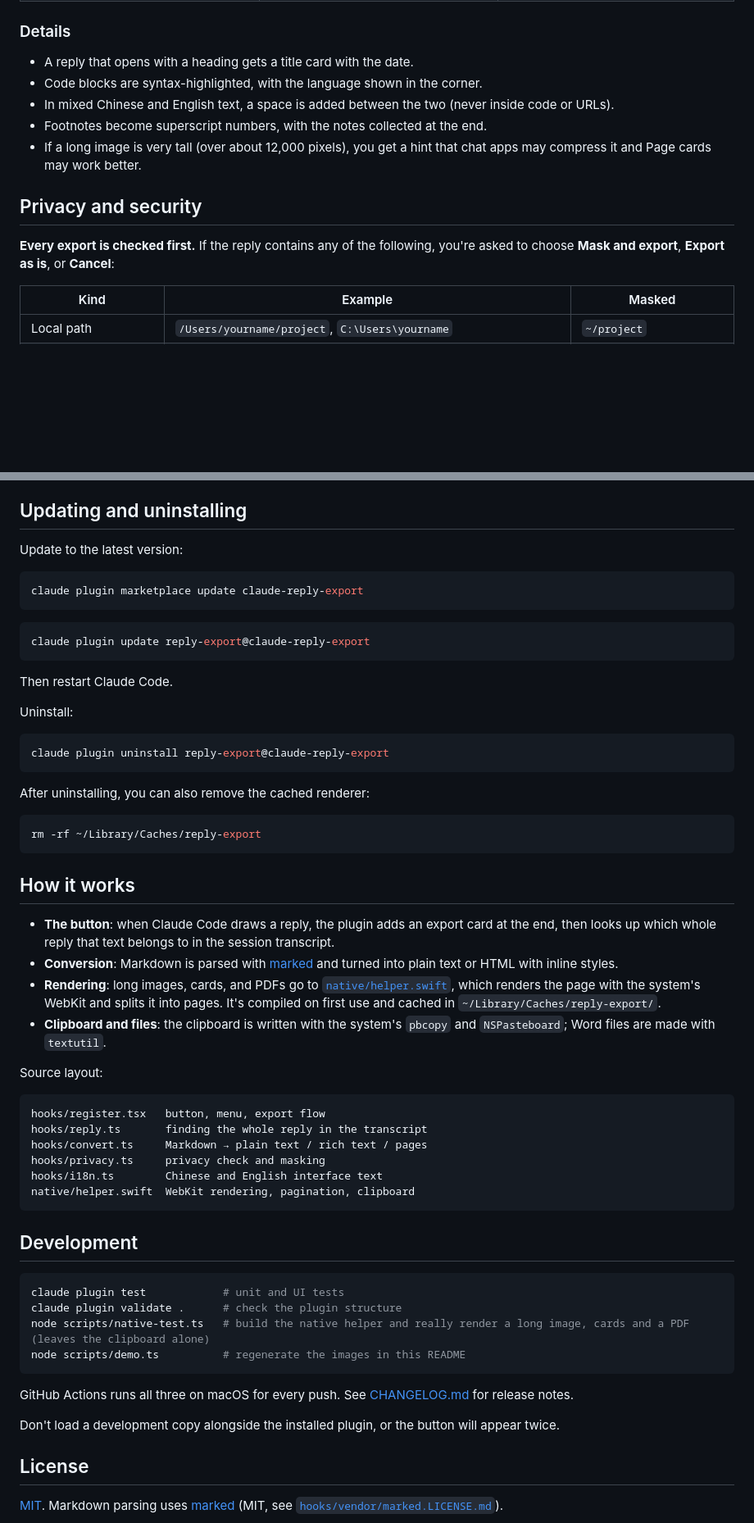
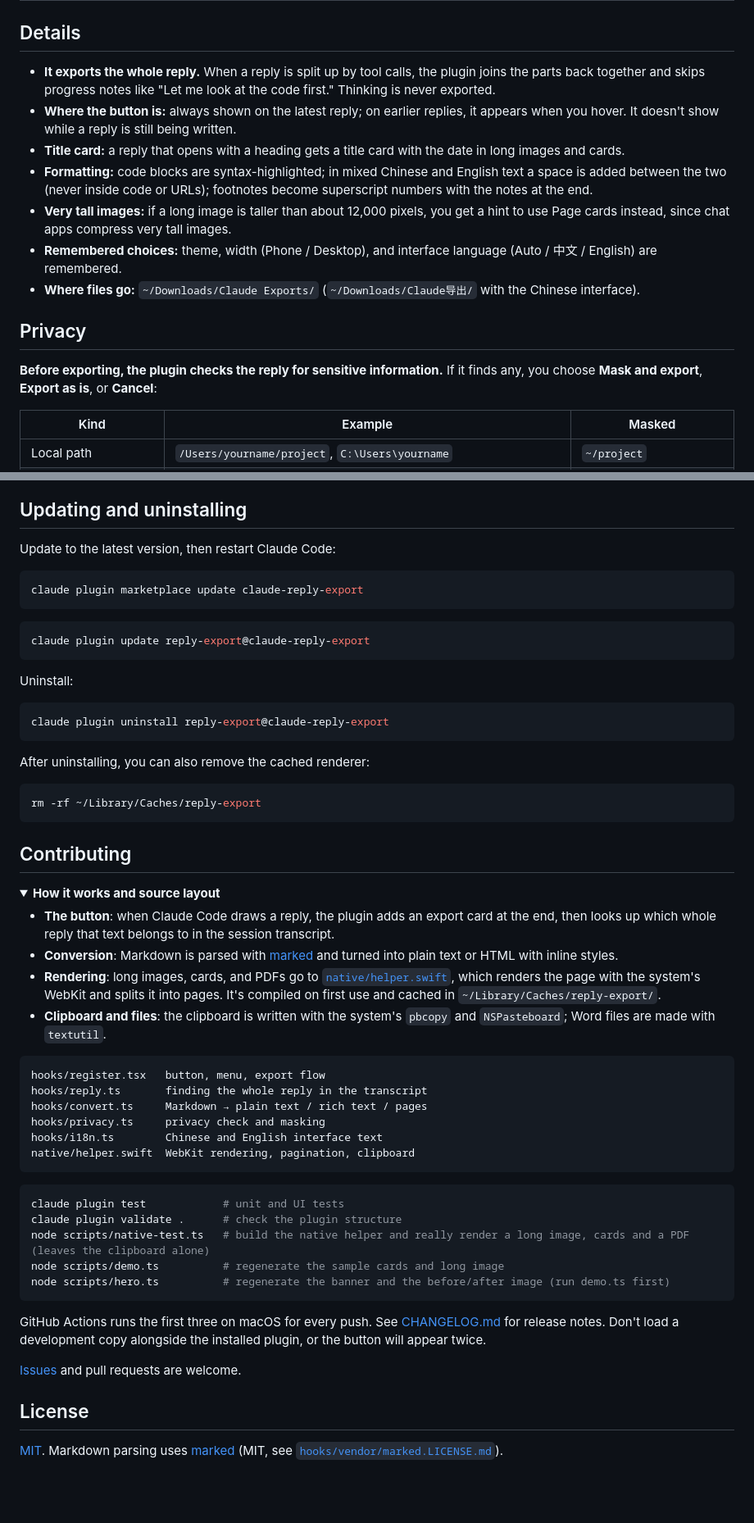
Before and after one commit to junjunup/claude-reply-export, a Markdown page: README.en.md, 2 parts joined by grey strips. Shown at 82% size. Rendered like a GitHub page; folded sections open; blank space fills up the shorter version.

````diff
--- a/README.en.md
+++ b/README.en.md
@@ -134,17 +60,19 @@ Option B is the smallest change. See the design doc (https://example.com/design)
   <tr><td align="center">Warm paper</td><td align="center">Clean white</td><td align="center">Dark</td></tr>
 </table>
 
-### Details
+## Details
 
-- A reply that opens with a heading gets a title card with the date.
-- Code blocks are syntax-highlighted, with the language shown in the corner.
-- In mixed Chinese and English text, a space is added between the two (never inside code or URLs).
-- Footnotes become superscript numbers, with the notes collected at the end.
-- If a long image is very tall (over about 12,000 pixels), you get a hint that chat apps may compress it and Page cards may work better.
+- **It exports the whole reply.** When a reply is split up by tool calls, the plugin joins the parts back together and skips progress notes like "Let me look at the code first." Thinking is never exported.
+- **Where the button is:** always shown on the latest reply; on earlier replies, it appears when you hover. It doesn't show while a reply is still being written.
+- **Title card:** a reply that opens with a heading gets a title card with the date in long images and cards.
+- **Formatting:** code blocks are syntax-highlighted; in mixed Chinese and English text a space is added between the two (never inside code or URLs); footnotes become superscript numbers with the notes at the end.
+- **Very tall images:** if a long image is taller than about 12,000 pixels, you get a hint to use Page cards instead, since chat apps compress very tall images.
+- **Remembered choices:** theme, width (Phone / Desktop), and interface language (Auto / 中文 / English) are remembered.
+- **Where files go:** `~/Downloads/Claude Exports/` (`~/Downloads/Claude导出/` with the Chinese interface).
 
-## Privacy and security
+## Privacy
 
-**Every export is checked first.** If the reply contains any of the following, you're asked to choose **Mask and export**, **Export as is**, or **Cancel**:
+**Before exporting, the plugin checks the reply for sensitive information.** If it finds any, you choose **Mask and export**, **Export as is**, or **Cancel**:
 
 | Kind | Example | Masked |
 |---|---|---|
@@ -200,7 +157,7 @@ Copy exports, PDF, and Word replace the clipboard contents, so you can paste rig
 
 ## Updating and uninstalling
 
-Update to the latest version:
+Update to the latest version, then restart Claude Code:
 
 ```bash
 claude plugin marketplace update claude-reply-export
@@ -208,8 +165,6 @@ claude plugin marketplace update claude-reply-export
 ```bash
 claude plugin update reply-export@claude-reply-export
 ```
-
-Then restart Claude Code.
 
 Uninstall:
 
@@ -223,14 +178,15 @@ After uninstalling, you can also remove the cached renderer:
 rm -rf ~/Library/Caches/reply-export
 ```
 
-## How it works
+## Contributing
+
+<details>
+<summary><b>How it works and source layout</b></summary>
 
 - **The button**: when Claude Code draws a reply, the plugin adds an export card at the end, then looks up which whole reply that text belongs to in the session transcript.
 - **Conversion**: Markdown is parsed with [marked](https://github.com/markedjs/marked) and turned into plain text or HTML with inline styles.
 - **Rendering**: long images, cards, and PDFs go to [`native/helper.swift`](native/helper.swift), which renders the page with the system's WebKit and splits it into pages. It's compiled on first use and cached in `~/Library/Caches/reply-export/`.
 - **Clipboard and files**: the clipboard is written with the system's `pbcopy` and `NSPasteboard`; Word files are made with `textutil`.
-
-Source layout:
 
 ```
 hooks/register.tsx   button, menu, export flow
@@ -240,19 +196,19 @@ hooks/privacy.ts     privacy check and masking
 hooks/i18n.ts        Chinese and English interface text
 native/helper.swift  WebKit rendering, pagination, clipboard
 ```
-
-## Development
+</details>
 
 ```bash
 claude plugin test            # unit and UI tests
 claude plugin validate .      # check the plugin structure
 node scripts/native-test.ts   # build the native helper and really render a long image, cards and a PDF (leaves the clipboard alone)
-node scripts/demo.ts          # regenerate the images in this README
+node scripts/demo.ts          # regenerate the sample cards and long image
+node scripts/hero.ts          # regenerate the banner and the before/after image (run demo.ts first)
 ```
 
-GitHub Actions runs all three on macOS for every push. See [CHANGELOG.md](CHANGELOG.md) for release notes.
+GitHub Actions runs the first three on macOS for every push. See [CHANGELOG.md](CHANGELOG.md) for release notes. Don't load a development copy alongside the installed plugin, or the button will appear twice.
 
-Don't load a development copy alongside the installed plugin, or the button will appear twice.
+[Issues](https://github.com/junjunup/claude-reply-export/issues) and pull requests are welcome.
 
 ## License
 
````
Also changed, not shown: other parts of README.en.md (+73 -118 lines), CHANGELOG.md (+1 -0 lines), README.md (+93 -137 lines), docs/en/before-after.png (added), docs/en/hero.png (added), docs/zh/before-after.png (added), docs/zh/hero.png (added), 1 other file.
